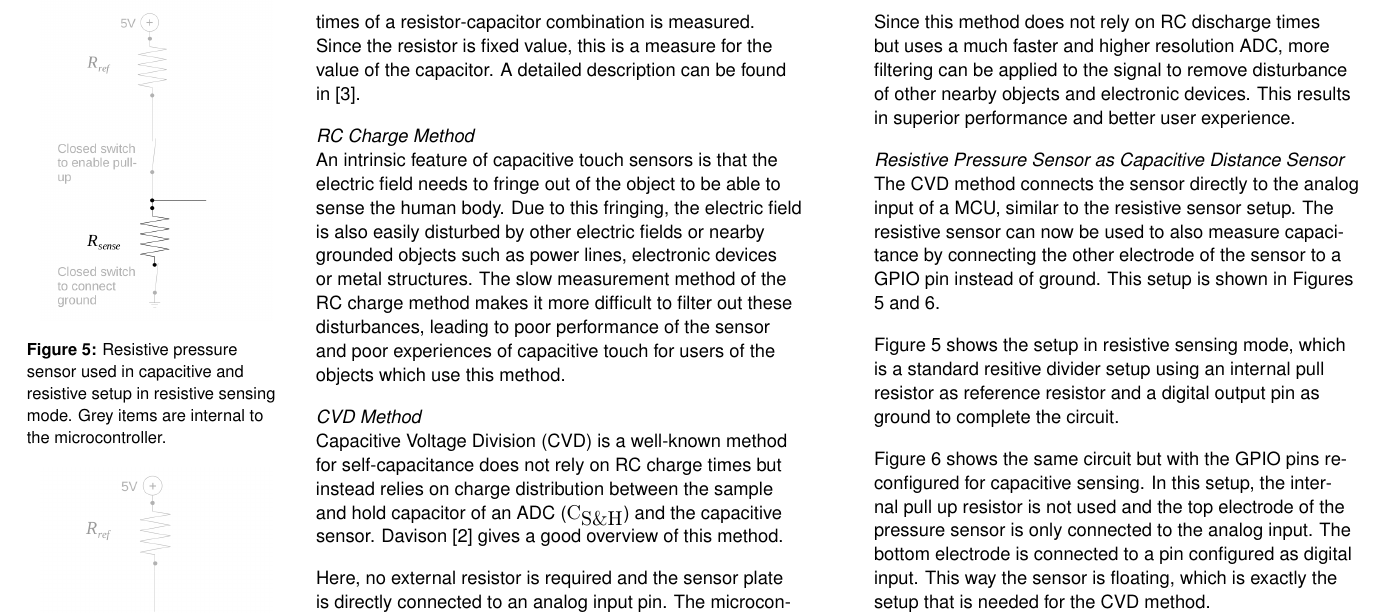
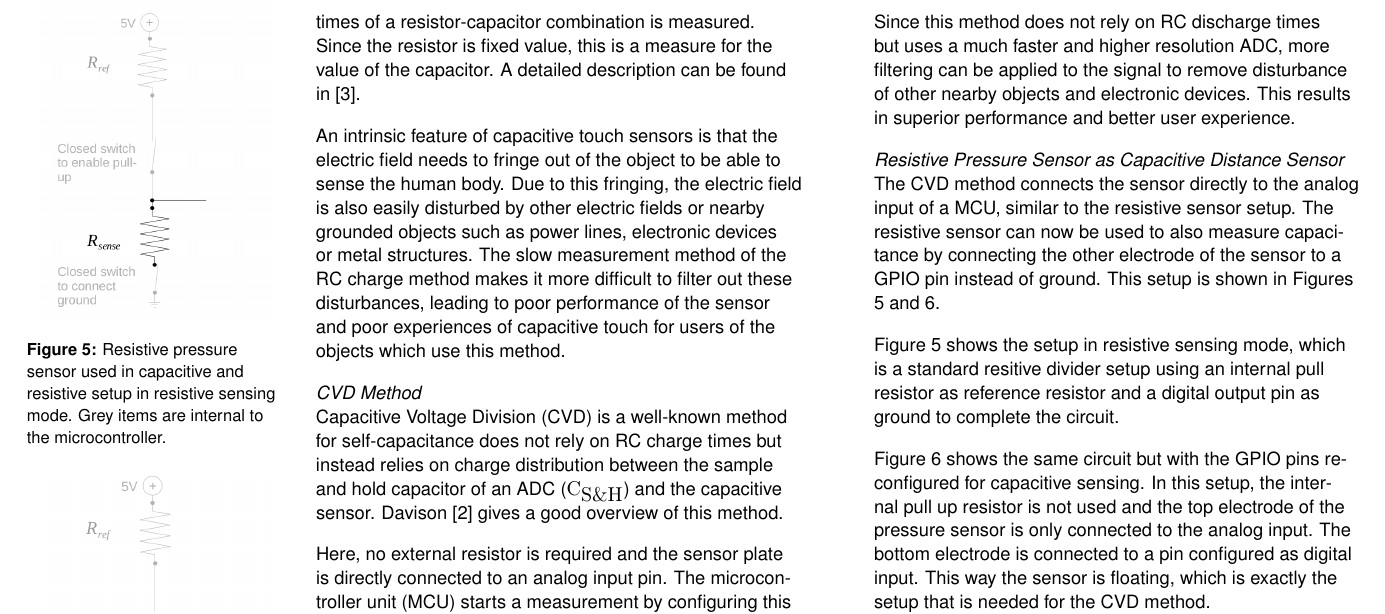
Before and after one commit to troykyo/ISWC-2016-DE, a LaTeX document (extended-abstract.tex): part of page 4 of 6, cut so that both start at the same text. Compiled offline with pdfLaTeX.

Commit message:
Fixed bug

```diff
--- a/extended-abstract.tex
+++ b/extended-abstract.tex
@@ -193,7 +193,6 @@ combination is measured. Since the resistor is fixed value, this is a measure
 for the value of the capacitor. A detailed description can be found in
 \cite{ST2009}.
 
-\subsubsection{RC Charge Method}
 \begin{marginfigure}
 \begin{minipage}{\marginparwidth}
 \centering
```
